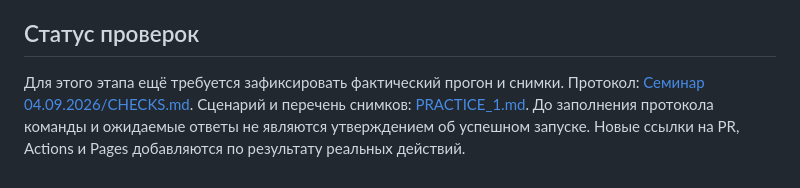
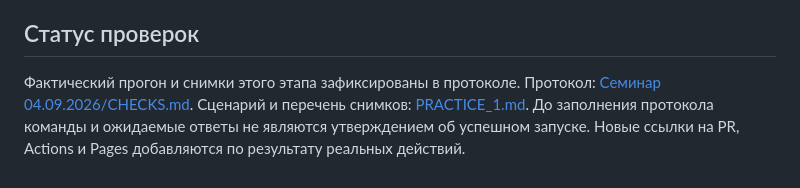
Before and after one commit to Kirill-Erofeev/development-and-integration-labs, a Markdown page: README.md, the part around the change. Drawn GitHub-style.

Commit message:
docs(lab1): сохранить результаты и снимки
Проверка: 33 passed; notebook accuracy=0.9473684210526315; CLI; clean clone.
Артефакты: Семинар 04.09.2026\evidence\practice1-20261004-213712\manifest.json

```diff
--- a/README.md
+++ b/README.md
@@ -45,7 +45,7 @@ py -3.11 src/predict.py --model-path .verification/training/model.pkl
 
 ## Статус проверок
 
-Для этого этапа ещё требуется зафиксировать фактический прогон и снимки.
+Фактический прогон и снимки этого этапа зафиксированы в протоколе.
 Протокол: [Семинар 04.09.2026/CHECKS.md](<Семинар 04.09.2026/CHECKS.md>).
 Сценарий и перечень снимков: [PRACTICE_1.md](<Семинар 04.09.2026/PRACTICE_1.md>).
 До заполнения протокола команды и ожидаемые ответы не являются утверждением об успешном запуске.
```
Also changed, not shown: Семинар 04.09.2026/CHECKS.md (+16 -17 lines), Семинар 04.09.2026/PRACTICE_1.md (+1 -1 lines), Семинар 04.09.2026/screenshots/practice1-cli.png (added), Семинар 04.09.2026/screenshots/practice1-notebook.png (added), Семинар 04.09.2026/screenshots/practice1-tests.png (added), 8 other files.
